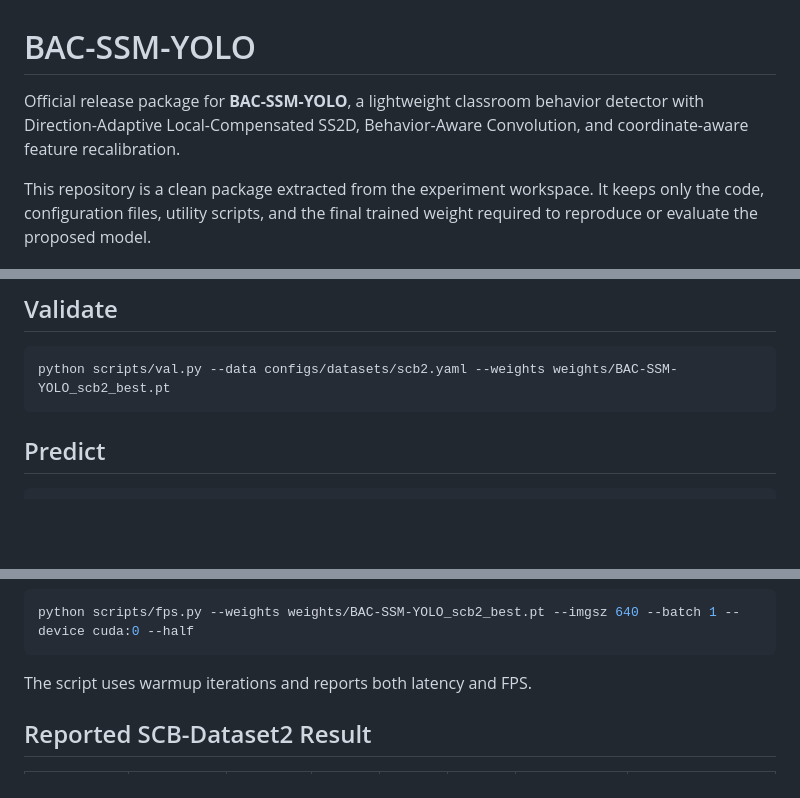
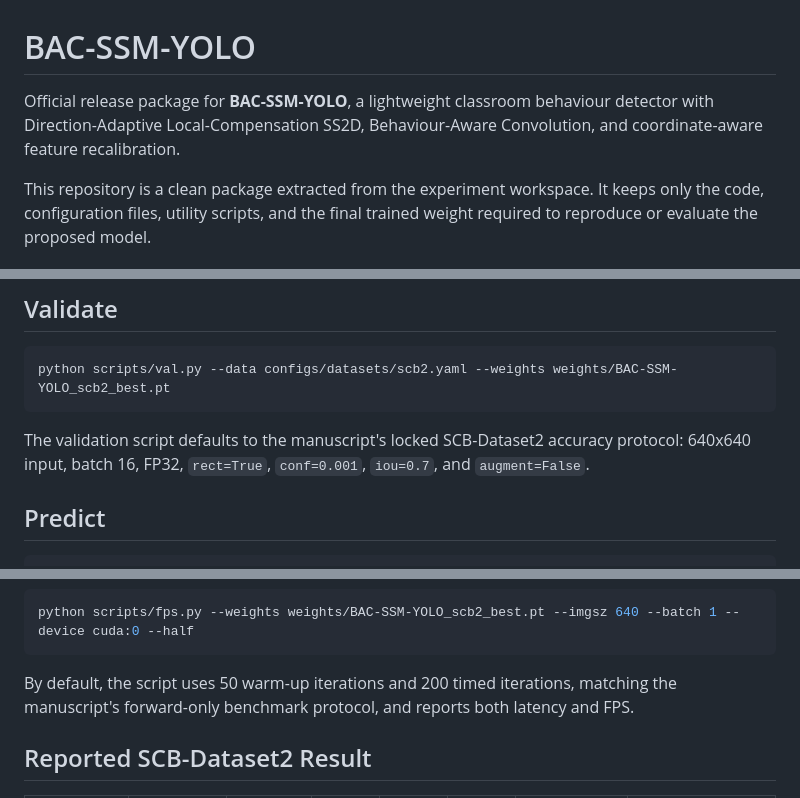
Before and after one commit to floomeer83felix-source/BAC-SSM-YOLO, a Markdown page: README.md, 3 parts joined by grey strips. Rendered like a GitHub page; blank space fills up the shorter version.

Commit message:
Align repository documentation with manuscript protocols

````diff
--- a/README.md
+++ b/README.md
@@ -1,6 +1,6 @@
 # BAC-SSM-YOLO
 
-Official release package for **BAC-SSM-YOLO**, a lightweight classroom behavior detector with Direction-Adaptive Local-Compensated SS2D, Behavior-Aware Convolution, and coordinate-aware feature recalibration.
+Official release package for **BAC-SSM-YOLO**, a lightweight classroom behaviour detector with Direction-Adaptive Local-Compensation SS2D, Behaviour-Aware Convolution, and coordinate-aware feature recalibration.
 
 This repository is a clean package extracted from the experiment workspace. It keeps only the code, configuration files, utility scripts, and the final trained weight required to reproduce or evaluate the proposed model.
 
@@ -124,6 +124,8 @@ The training script uses `AdamW` by default to avoid optimizer-specific issues w
 python scripts/val.py --data configs/datasets/scb2.yaml --weights weights/BAC-SSM-YOLO_scb2_best.pt
 ```
 
+The validation script defaults to the manuscript's locked SCB-Dataset2 accuracy protocol: 640x640 input, batch 16, FP32, `rect=True`, `conf=0.001`, `iou=0.7`, and `augment=False`.
+
 ## Predict
 
 ```bash
@@ -144,7 +146,7 @@ For FP16 testing:
 python scripts/fps.py --weights weights/BAC-SSM-YOLO_scb2_best.pt --imgsz 640 --batch 1 --device cuda:0 --half
 ```
 
-The script uses warmup iterations and reports both latency and FPS.
+By default, the script uses 50 warm-up iterations and 200 timed iterations, matching the manuscript's forward-only benchmark protocol, and reports both latency and FPS.
 
 ## Reported SCB-Dataset2 Result
 
````
